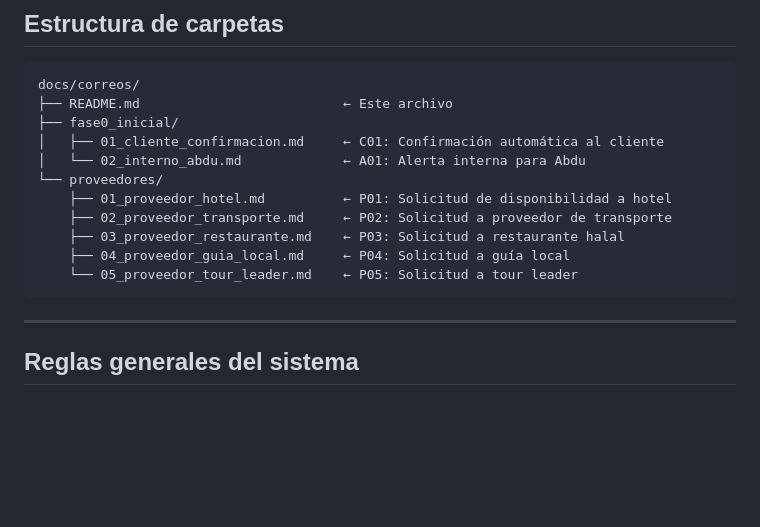
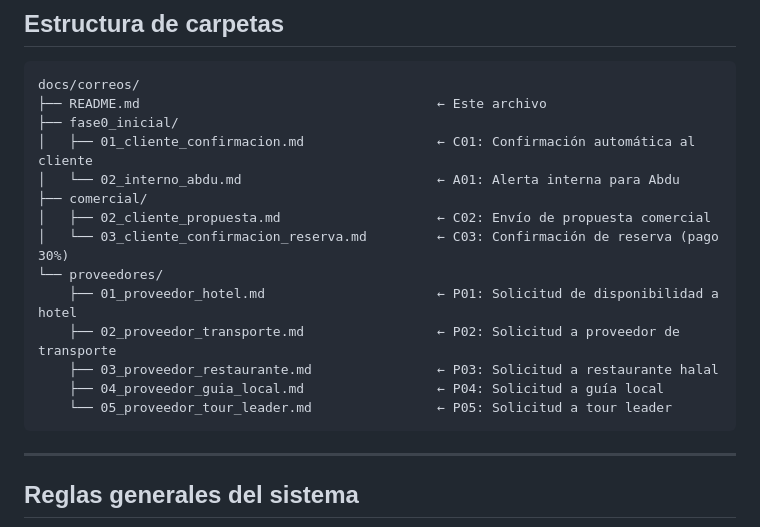
Before and after one commit to abdulahjc69/ffmpeg-api, a Markdown page: docs/correos/README.md, the part around one of its changes. Drawn GitHub-style; blank space fills up the shorter version.

````diff
--- a/docs/correos/README.md
+++ b/docs/correos/README.md
@@ -12,16 +12,19 @@
 
 ```
 docs/correos/
-├── README.md                          ← Este archivo
+├── README.md                                      ← Este archivo
 ├── fase0_inicial/
-│   ├── 01_cliente_confirmacion.md     ← C01: Confirmación automática al cliente
-│   └── 02_interno_abdu.md             ← A01: Alerta interna para Abdu
+│   ├── 01_cliente_confirmacion.md                 ← C01: Confirmación automática al cliente
+│   └── 02_interno_abdu.md                         ← A01: Alerta interna para Abdu
+├── comercial/
+│   ├── 02_cliente_propuesta.md                    ← C02: Envío de propuesta comercial
+│   └── 03_cliente_confirmacion_reserva.md         ← C03: Confirmación de reserva (pago 30%)
 └── proveedores/
-    ├── 01_proveedor_hotel.md          ← P01: Solicitud de disponibilidad a hotel
-    ├── 02_proveedor_transporte.md     ← P02: Solicitud a proveedor de transporte
-    ├── 03_proveedor_restaurante.md    ← P03: Solicitud a restaurante halal
-    ├── 04_proveedor_guia_local.md     ← P04: Solicitud a guía local
-    └── 05_proveedor_tour_leader.md    ← P05: Solicitud a tour leader
+    ├── 01_proveedor_hotel.md                      ← P01: Solicitud de disponibilidad a hotel
+    ├── 02_proveedor_transporte.md                 ← P02: Solicitud a proveedor de transporte
+    ├── 03_proveedor_restaurante.md                ← P03: Solicitud a restaurante halal
+    ├── 04_proveedor_guia_local.md                 ← P04: Solicitud a guía local
+    └── 05_proveedor_tour_leader.md                ← P05: Solicitud a tour leader
 ```
 
 ---
````
Also changed, not shown: other parts of docs/correos/README.md (+16 -0 lines), 2 other files.
